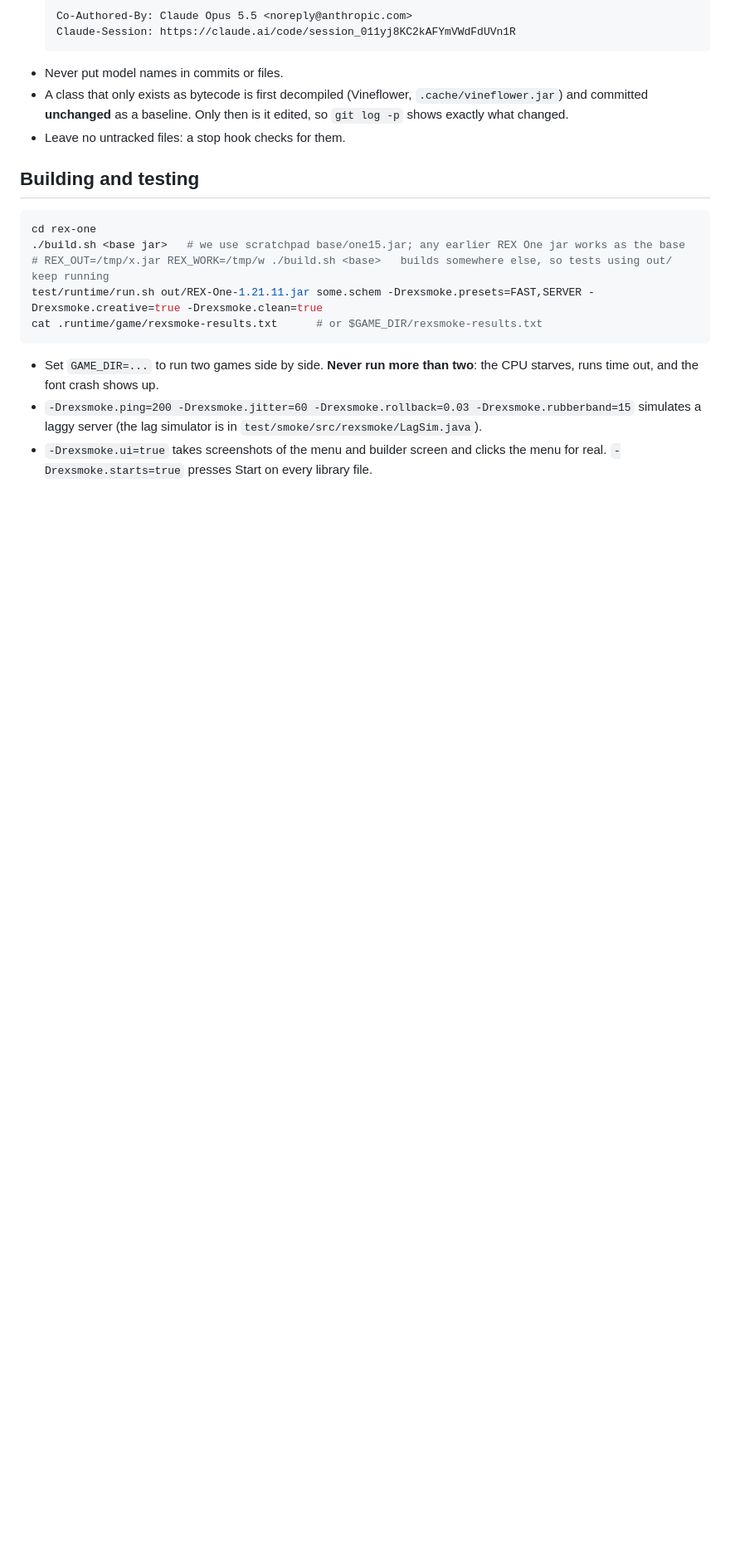
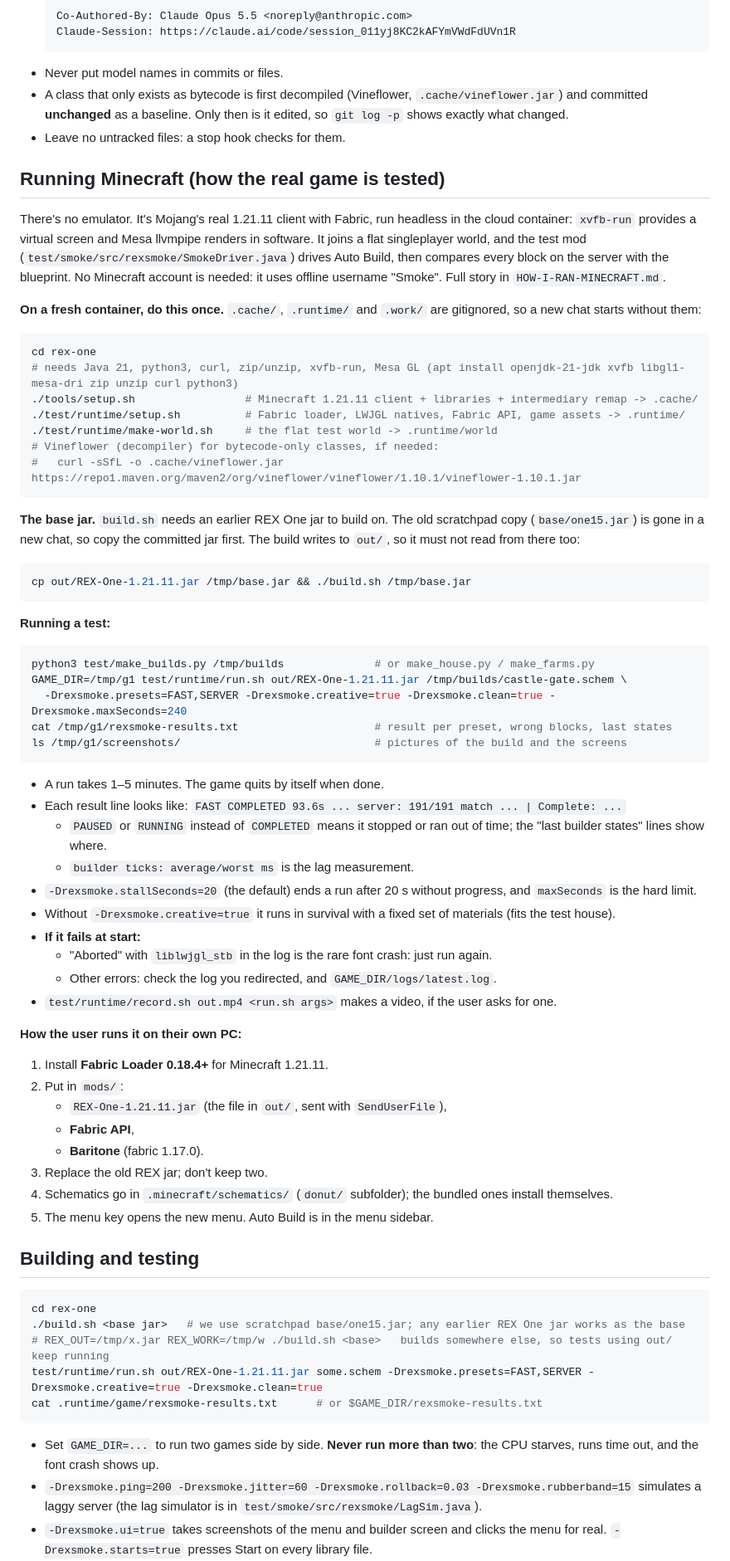
Before and after one commit to pijsosk-sys/Jjzk, a Markdown page: rex-one/START-HERE.md, the part around the change. Shown at 83% size. Drawn GitHub-style; blank space fills up the shorter version.

Commit message:
START-HERE.md: how to set up and run the real game for tests
Co-Authored-By: Claude Opus 5.5 <noreply@anthropic.com>
Claude-Session: https://claude.ai/code/session_011yj8KC2kAFYmVWdFdUVn1R

````diff
--- a/rex-one/START-HERE.md
+++ b/rex-one/START-HERE.md
@@ -45,6 +45,71 @@ after every release.
   committed **unchanged** as a baseline. Only then is it edited, so `git log -p` shows exactly what
   changed.
 - Leave no untracked files: a stop hook checks for them.
+
+## Running Minecraft (how the real game is tested)
+
+There's no emulator. It's Mojang's real 1.21.11 client with Fabric, run headless in the cloud
+container: `xvfb-run` provides a virtual screen and Mesa llvmpipe renders in software. It joins a
+flat singleplayer world, and the test mod (`test/smoke/src/rexsmoke/SmokeDriver.java`) drives Auto
+Build, then compares every block on the server with the blueprint. No Minecraft account is
+needed: it uses offline username "Smoke". Full story in `HOW-I-RAN-MINECRAFT.md`.
+
+**On a fresh container, do this once.** `.cache/`, `.runtime/` and `.work/` are gitignored, so a new chat
+starts without them:
+
+```sh
+cd rex-one
+# needs Java 21, python3, curl, zip/unzip, xvfb-run, Mesa GL (apt install openjdk-21-jdk xvfb libgl1-mesa-dri zip unzip curl python3)
+./tools/setup.sh                 # Minecraft 1.21.11 client + libraries + intermediary remap -> .cache/
+./test/runtime/setup.sh          # Fabric loader, LWJGL natives, Fabric API, game assets -> .runtime/
+./test/runtime/make-world.sh     # the flat test world -> .runtime/world
+# Vineflower (decompiler) for bytecode-only classes, if needed:
+#   curl -sSfL -o .cache/vineflower.jar https://repo1.maven.org/maven2/org/vineflower/vineflower/1.10.1/vineflower-1.10.1.jar
+```
+
+**The base jar.** `build.sh` needs an earlier REX One jar to build on. The old scratchpad copy
+(`base/one15.jar`) is gone in a new chat, so copy the committed jar first. The build writes to
+`out/`, so it must not read from there too:
+
+```sh
+cp out/REX-One-1.21.11.jar /tmp/base.jar && ./build.sh /tmp/base.jar
+```
+
+**Running a test:**
+
+```sh
+python3 test/make_builds.py /tmp/builds              # or make_house.py / make_farms.py
+GAME_DIR=/tmp/g1 test/runtime/run.sh out/REX-One-1.21.11.jar /tmp/builds/castle-gate.schem \
+  -Drexsmoke.presets=FAST,SERVER -Drexsmoke.creative=true -Drexsmoke.clean=true -Drexsmoke.maxSeconds=240
+cat /tmp/g1/rexsmoke-results.txt                     # result per preset, wrong blocks, last states
+ls /tmp/g1/screenshots/                              # pictures of the build and the screens
+```
+
+- A run takes 1–5 minutes. The game quits by itself when done.
+- Each result line looks like:
+  `FAST COMPLETED 93.6s ... server: 191/191 match ... | Complete: ...`
+  - `PAUSED` or `RUNNING` instead of `COMPLETED` means it stopped or ran out of time; the
+    "last builder states" lines show where.
+  - `builder ticks: average/worst ms` is the lag measurement.
+- `-Drexsmoke.stallSeconds=20` (the default) ends a run after 20 s without progress, and
+  `maxSeconds` is the hard limit.
+- Without `-Drexsmoke.creative=true` it runs in survival with a fixed set of materials (fits the test
+  house).
+- **If it fails at start:**
+  - "Aborted" with `liblwjgl_stb` in the log is the rare font crash: just run again.
+  - Other errors: check the log you redirected, and `GAME_DIR/logs/latest.log`.
+- `test/runtime/record.sh out.mp4 <run.sh args>` makes a video, if the user asks for one.
+
+**How the user runs it on their own PC:**
+1. Install **Fabric Loader 0.18.4+** for Minecraft 1.21.11.
+2. Put in `mods/`:
+   - `REX-One-1.21.11.jar` (the file in `out/`, sent with `SendUserFile`),
+   - **Fabric API**,
+   - **Baritone** (fabric 1.17.0).
+3. Replace the old REX jar; don't keep two.
+4. Schematics go in `.minecraft/schematics/` (`donut/` subfolder); the bundled ones install
+   themselves.
+5. The menu key opens the new menu. Auto Build is in the menu sidebar.
 
 ## Building and testing
 
````
